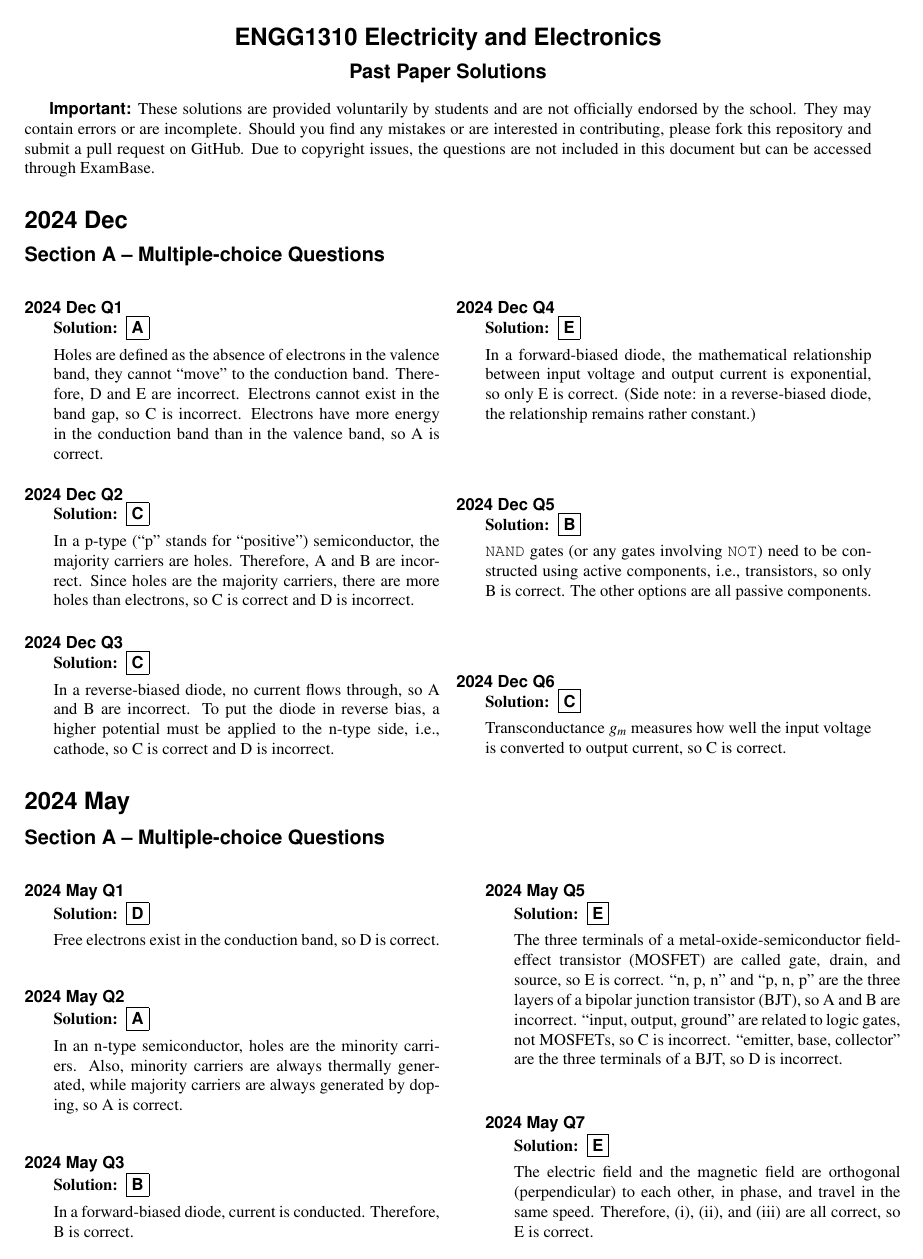
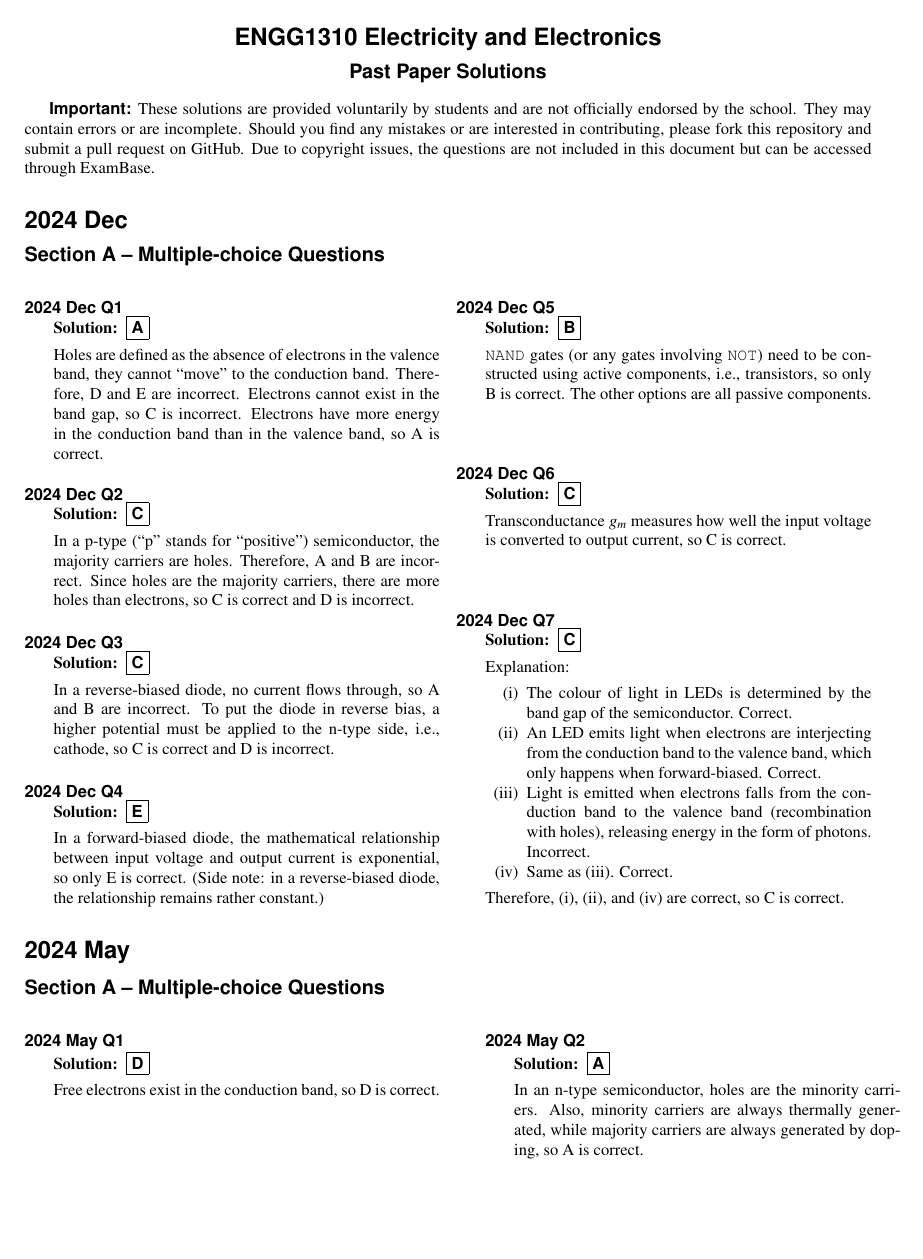
Before and after one commit to ShingZhanho/HKU-Notes, a LaTeX problem sheet (src/ENGG1310-Past-Paper-Solutions/ENGG1310-Past-Paper-Solutions.tex, which reads src/ENGG1310-Past-Paper-Solutions/packages.tex, src/ENGG1310-Past-Paper-Solutions/preambles.tex, src/ENGG1310-Past-Paper-Solutions/solutions/2024-dec.tex): page 1 of 3. Compiled offline with pdfLaTeX.

Commit message:
docs: adds 24 dec q7

```diff
--- a/src/ENGG1310-Past-Paper-Solutions/packages.tex
+++ b/src/ENGG1310-Past-Paper-Solutions/packages.tex
@@ -1,6 +1,7 @@
 \usepackage{amsfonts}
 \usepackage{amsmath}
 \usepackage{amssymb}
+\usepackage{enumitem}
 \usepackage[
     left=1.5cm,
     right=1.5cm,
--- a/src/ENGG1310-Past-Paper-Solutions/preambles.tex
+++ b/src/ENGG1310-Past-Paper-Solutions/preambles.tex
@@ -48,3 +48,13 @@
 \unframedsolutions
 \qformat{\bfseries\sffamily \thequestiontitle \newline}
 \newcommand{\mcqAns}[1]{\fbox{\bfseries\sffamily #1}}
+
+% =============================================================
+% Enumerate package
+% =============================================================
+\setlist{nosep}
+\newenvironment{enumroman}{
+	\begin{enumerate}[label=(\roman*)]
+}{
+	\end{enumerate}
+}
--- a/src/ENGG1310-Past-Paper-Solutions/solutions/2024-dec.tex
+++ b/src/ENGG1310-Past-Paper-Solutions/solutions/2024-dec.tex
@@ -55,5 +55,19 @@
     Transconductance $g_m$ measures how well the input voltage is converted to output current, so C is correct.
 \end{solution}
 
+\titledquestion{2024 Dec Q7}
+\begin{solution}
+    \mcqAns{C}
+
+    Explanation:
+    \begin{enumroman}
+        \item The colour of light in LEDs is determined by the band gap of the semiconductor. Correct.
+        \item An LED emits light when electrons are interjecting from the conduction band to the valence band, which only happens when forward-biased. Correct.
+        \item Light is emitted when electrons falls from the conduction band to the valence band (recombination with holes), releasing energy in the form of photons. Incorrect.
+        \item Same as (iii). Correct.
+    \end{enumroman}
+    Therefore, (i), (ii), and (iv) are correct, so C is correct.
+\end{solution}
+
 \end{questions}
 \end{multicols}
```
